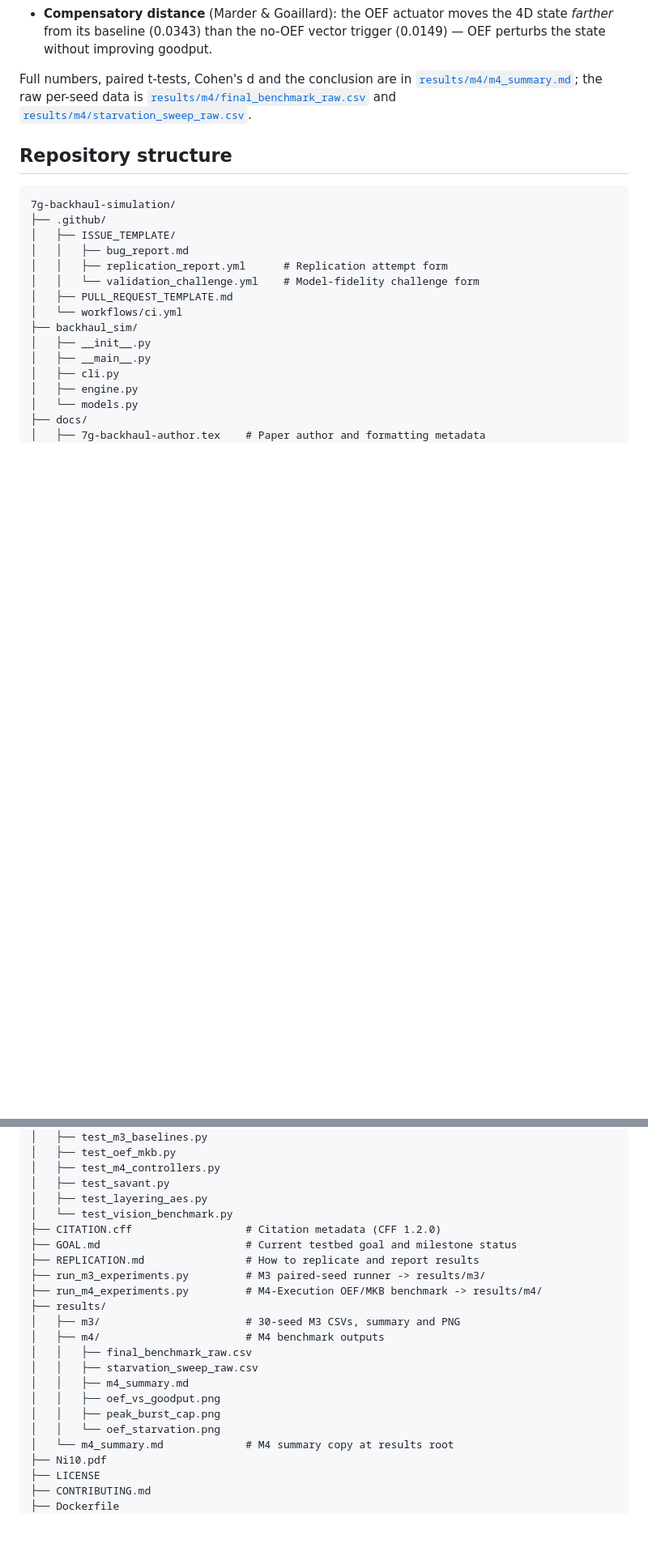
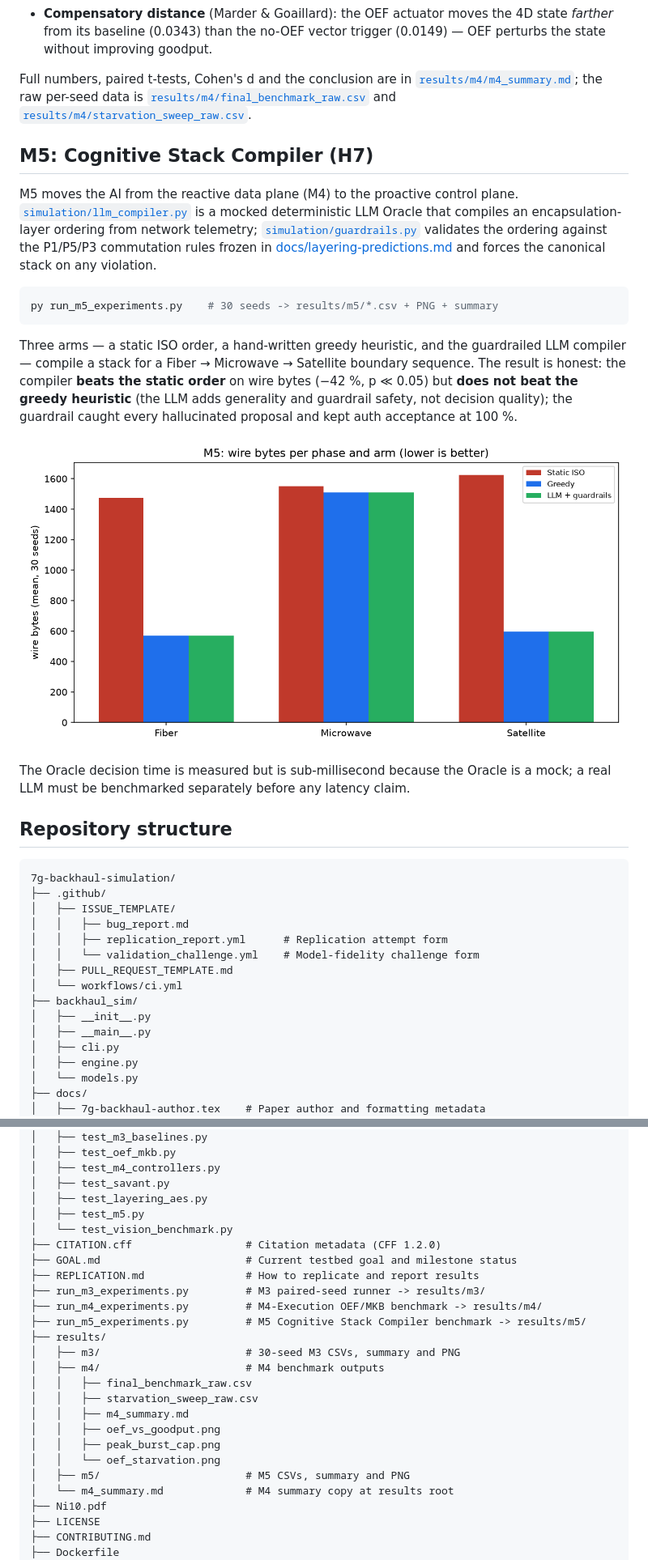
Before and after one commit to mixic/7g-backhaul-simulation, a Markdown page: README.md, 2 parts joined by grey strips. Shown at 81% size. Drawn GitHub-style; pictures changed too: results/m5/overhead_comparison.png (added); blank space fills up the shorter version.

````diff
--- a/README.md
+++ b/README.md
@@ -512,6 +512,32 @@ Full numbers, paired t-tests, Cohen's d and the conclusion are in
 [`results/m4/final_benchmark_raw.csv`](results/m4/final_benchmark_raw.csv) and
 [`results/m4/starvation_sweep_raw.csv`](results/m4/starvation_sweep_raw.csv).
 
+## M5: Cognitive Stack Compiler (H7)
+
+M5 moves the AI from the reactive data plane (M4) to the proactive control
+plane. [`simulation/llm_compiler.py`](simulation/llm_compiler.py) is a mocked
+deterministic LLM Oracle that compiles an encapsulation-layer ordering from
+network telemetry; [`simulation/guardrails.py`](simulation/guardrails.py)
+validates the ordering against the P1/P5/P3 commutation rules frozen in
+[docs/layering-predictions.md](docs/layering-predictions.md) and forces the
+canonical stack on any violation.
+
+```powershell
+py run_m5_experiments.py    # 30 seeds -> results/m5/*.csv + PNG + summary
+```
+
+Three arms — a static ISO order, a hand-written greedy heuristic, and the
+guardrailed LLM compiler — compile a stack for a Fiber → Microwave → Satellite
+boundary sequence. The result is honest: the compiler **beats the static order**
+on wire bytes (−42 %, p ≪ 0.05) but **does not beat the greedy heuristic**
+(the LLM adds generality and guardrail safety, not decision quality); the
+guardrail caught every hallucinated proposal and kept auth acceptance at 100 %.
+
+![Wire bytes per phase and arm](results/m5/overhead_comparison.png)
+
+The Oracle decision time is measured but is sub-millisecond because the Oracle
+is a mock; a real LLM must be benchmarked separately before any latency claim.
+
 ## Repository structure
 
 ```text
@@ -757,12 +785,14 @@ Full numbers, paired t-tests, Cohen's d and the conclusion are in
 │   ├── test_m4_controllers.py
 │   ├── test_savant.py
 │   ├── test_layering_aes.py
+│   ├── test_m5.py
 │   └── test_vision_benchmark.py
 ├── CITATION.cff                  # Citation metadata (CFF 1.2.0)
 ├── GOAL.md                       # Current testbed goal and milestone status
 ├── REPLICATION.md                # How to replicate and report results
 ├── run_m3_experiments.py         # M3 paired-seed runner -> results/m3/
 ├── run_m4_experiments.py         # M4-Execution OEF/MKB benchmark -> results/m4/
+├── run_m5_experiments.py         # M5 Cognitive Stack Compiler benchmark -> results/m5/
 ├── results/
 │   ├── m3/                       # 30-seed M3 CSVs, summary and PNG
 │   ├── m4/                       # M4 benchmark outputs
@@ -772,6 +802,7 @@ Full numbers, paired t-tests, Cohen's d and the conclusion are in
 │   │   ├── oef_vs_goodput.png
 │   │   ├── peak_burst_cap.png
 │   │   └── oef_starvation.png
+│   ├── m5/                       # M5 CSVs, summary and PNG
 │   └── m4_summary.md             # M4 summary copy at results root
 ├── Ni10.pdf
 ├── LICENSE
````
Also changed, not shown: other parts of README.md (+2 -0 lines), results/m5/m5_summary.md (added, +28 -0 lines), results/m5_summary.md (added, +28 -0 lines), 5 other files.
